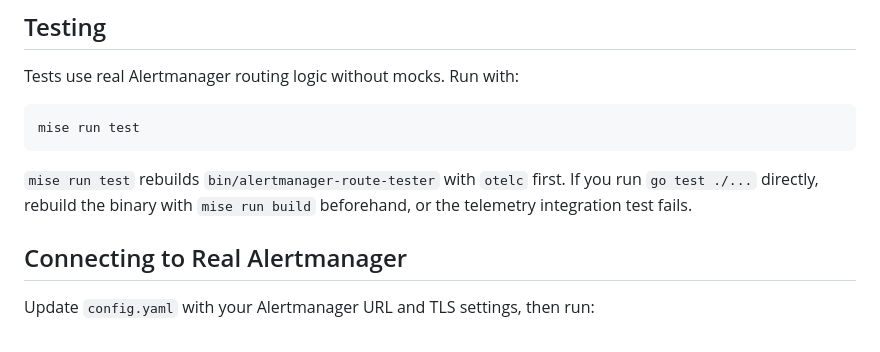
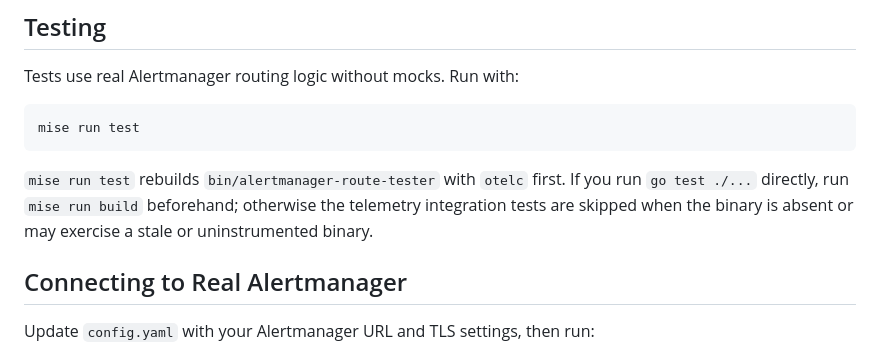
Before and after one commit to linode-obs/alertmanager-route-tester, a Markdown page: AGENTS.md, the part around the change. GitHub-like rendering.

Commit message:
Update test instructions in AGENTS.md
Clarify instructions for running tests with mise and go.

Co-authored-by: Copilot Autofix powered by AI <175728472+Copilot@users.noreply.github.com>

````diff
--- a/AGENTS.md
+++ b/AGENTS.md
@@ -59,7 +59,7 @@ Tests use real Alertmanager routing logic without mocks. Run with:
 mise run test
 ```
 
-`mise run test` rebuilds `bin/alertmanager-route-tester` with `otelc` first. If you run `go test ./...` directly, rebuild the binary with `mise run build` beforehand, or the telemetry integration test fails.
+`mise run test` rebuilds `bin/alertmanager-route-tester` with `otelc` first. If you run `go test ./...` directly, run `mise run build` beforehand; otherwise the telemetry integration tests are skipped when the binary is absent or may exercise a stale or uninstrumented binary.
 
 ## Connecting to Real Alertmanager
 
````
